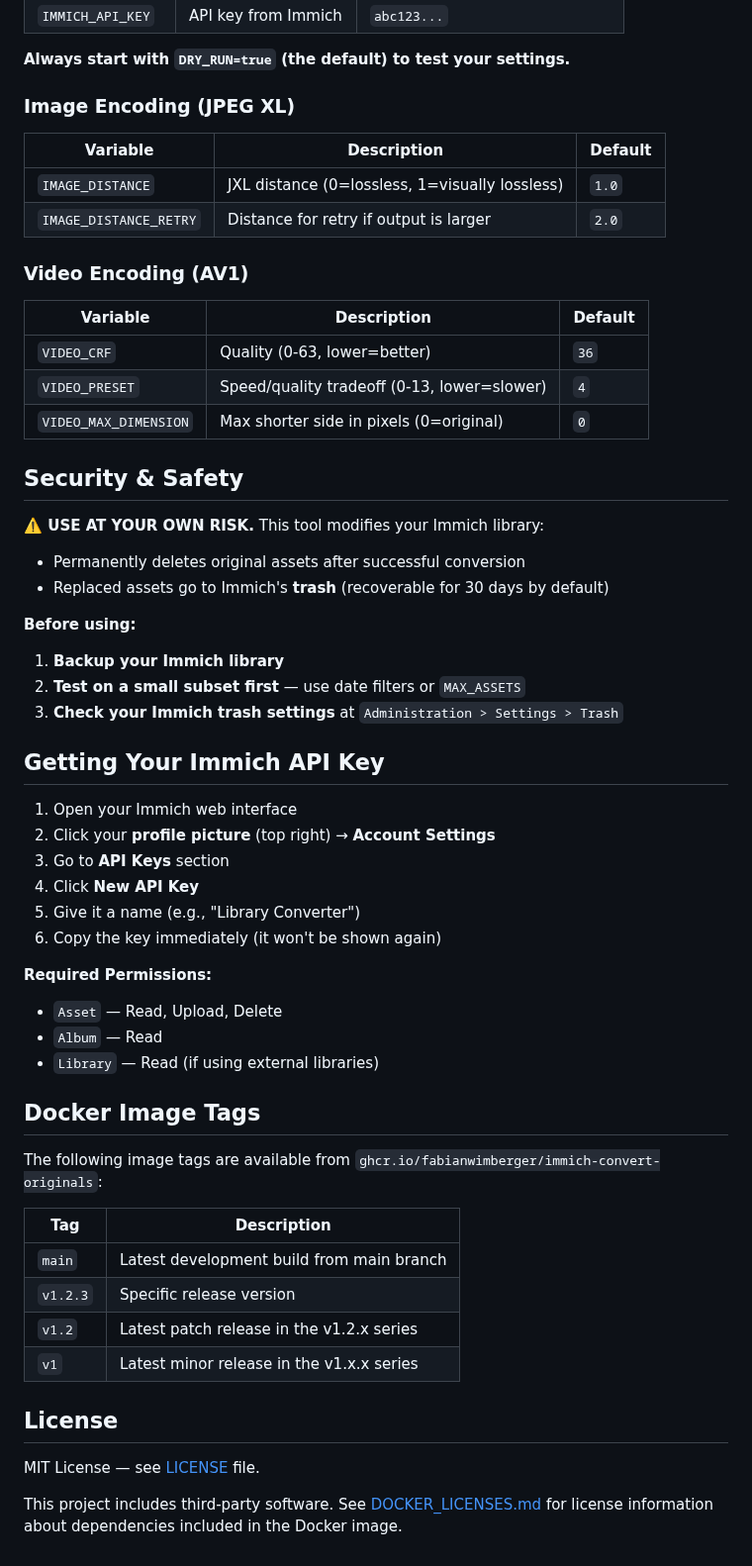
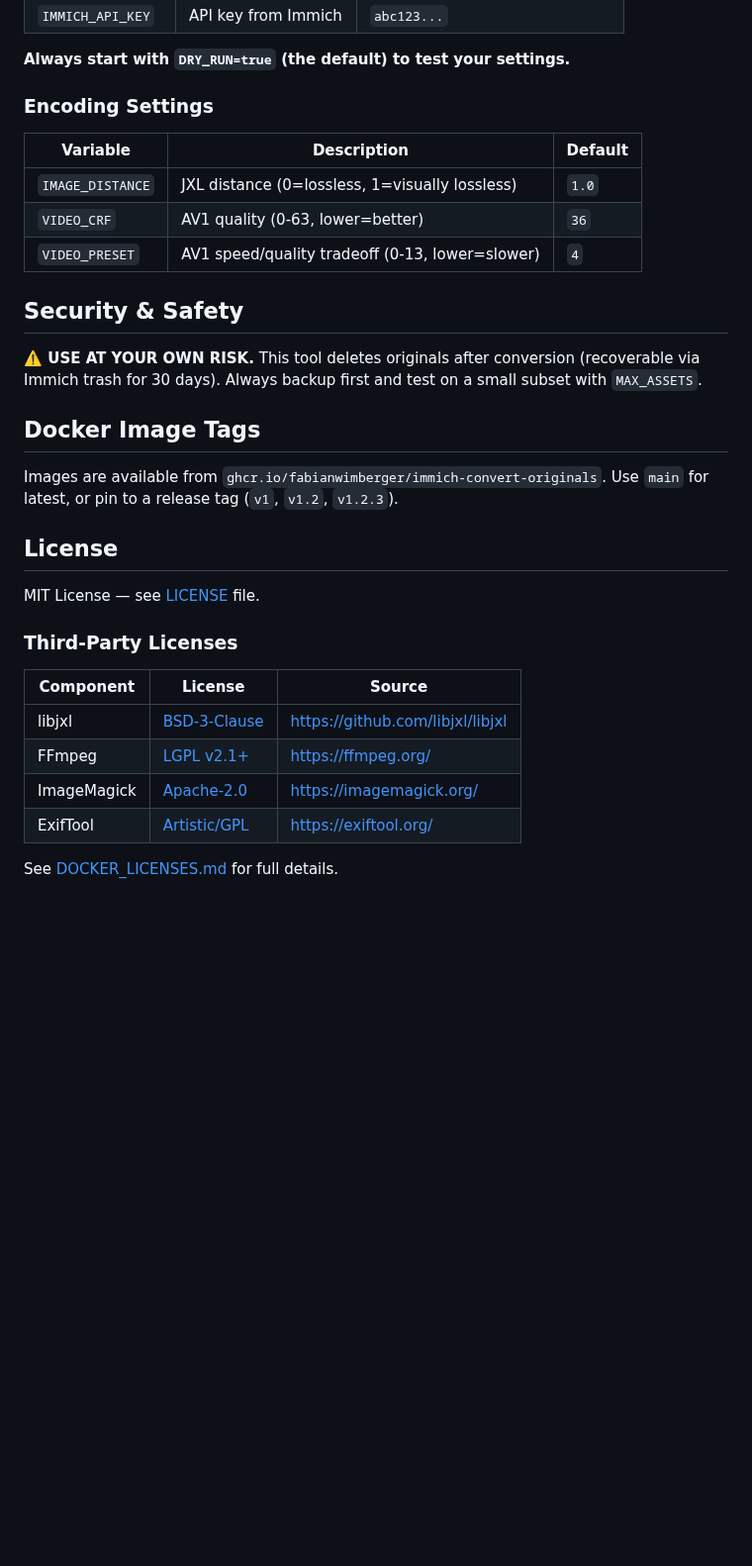
Before and after one commit to fabianwimberger/immich-convert-originals, a Markdown page: README.md, the part around one of its changes. Shown at 99% size. Drawn GitHub-style; blank space fills up the shorter version.

Commit message:
docs: add demo GIF and align README with other projects

```diff
--- a/README.md
+++ b/README.md
@@ -100,59 +105,33 @@ If any step fails, the new asset is cleaned up and the original is preserved.
 
 **Always start with `DRY_RUN=true` (the default) to test your settings.**
 
-### Image Encoding (JPEG XL)
+### Encoding Settings
 
 | Variable | Description | Default |
 |----------|-------------|---------|
 | `IMAGE_DISTANCE` | JXL distance (0=lossless, 1=visually lossless) | `1.0` |
-| `IMAGE_DISTANCE_RETRY` | Distance for retry if output is larger | `2.0` |
-
-### Video Encoding (AV1)
-
-| Variable | Description | Default |
-|----------|-------------|---------|
-| `VIDEO_CRF` | Quality (0-63, lower=better) | `36` |
-| `VIDEO_PRESET` | Speed/quality tradeoff (0-13, lower=slower) | `4` |
-| `VIDEO_MAX_DIMENSION` | Max shorter side in pixels (0=original) | `0` |
+| `VIDEO_CRF` | AV1 quality (0-63, lower=better) | `36` |
+| `VIDEO_PRESET` | AV1 speed/quality tradeoff (0-13, lower=slower) | `4` |
 
 ## Security & Safety
 
-**⚠️ USE AT YOUR OWN RISK.** This tool modifies your Immich library:
-- Permanently deletes original assets after successful conversion
-- Replaced assets go to Immich's **trash** (recoverable for 30 days by default)
-
-**Before using:**
-1. **Backup your Immich library**
-2. **Test on a small subset first** — use date filters or `MAX_ASSETS`
-3. **Check your Immich trash settings** at `Administration > Settings > Trash`
-
-## Getting Your Immich API Key
-
-1. Open your Immich web interface
-2. Click your **profile picture** (top right) → **Account Settings**
-3. Go to **API Keys** section
-4. Click **New API Key**
-5. Give it a name (e.g., "Library Converter")
-6. Copy the key immediately (it won't be shown again)
-
-**Required Permissions:**
-- `Asset` — Read, Upload, Delete
-- `Album` — Read
-- `Library` — Read (if using external libraries)
+**⚠️ USE AT YOUR OWN RISK.** This tool deletes originals after conversion (recoverable via Immich trash for 30 days). Always backup first and test on a small subset with `MAX_ASSETS`.
 
 ## Docker Image Tags
 
-The following image tags are available from `ghcr.io/fabianwimberger/immich-convert-originals`:
-
-| Tag | Description |
-|-----|-------------|
-| `main` | Latest development build from main branch |
-| `v1.2.3` | Specific release version |
-| `v1.2` | Latest patch release in the v1.2.x series |
-| `v1` | Latest minor release in the v1.x.x series |
+Images are available from `ghcr.io/fabianwimberger/immich-convert-originals`. Use `main` for latest, or pin to a release tag (`v1`, `v1.2`, `v1.2.3`).
 
 ## License
 
 MIT License — see [LICENSE](LICENSE) file.
 
-This project includes third-party software. See [DOCKER_LICENSES.md](DOCKER_LICENSES.md) for license information about dependencies included in the Docker image.
+### Third-Party Licenses
+
+| Component | License | Source |
+|-----------|---------|--------|
+| libjxl | [BSD-3-Clause](https://github.com/libjxl/libjxl/blob/main/LICENSE) | https://github.com/libjxl/libjxl |
+| FFmpeg | [LGPL v2.1+](https://www.gnu.org/licenses/old-licenses/lgpl-2.1.html) | https://ffmpeg.org/ |
+| ImageMagick | [Apache-2.0](https://imagemagick.org/script/license.php) | https://imagemagick.org/ |
+| ExifTool | [Artistic/GPL](https://exiftool.org/#license) | https://exiftool.org/ |
+
+See [DOCKER_LICENSES.md](DOCKER_LICENSES.md) for full details.
```
Also changed, not shown: other parts of README.md (+5 -0 lines), assets/demo.gif (added).
